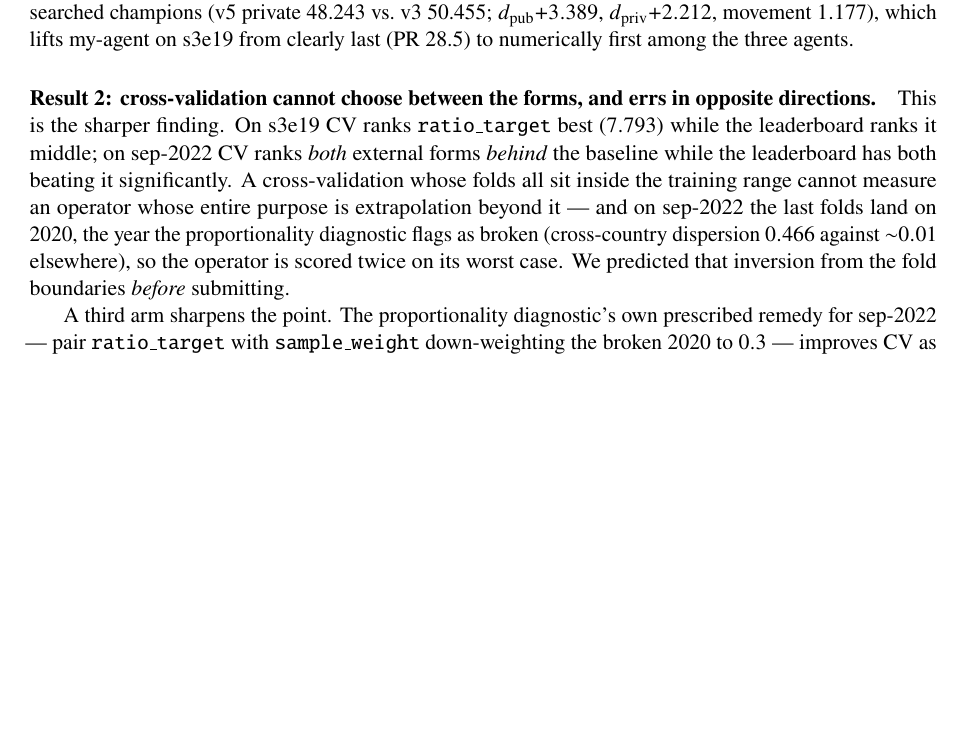
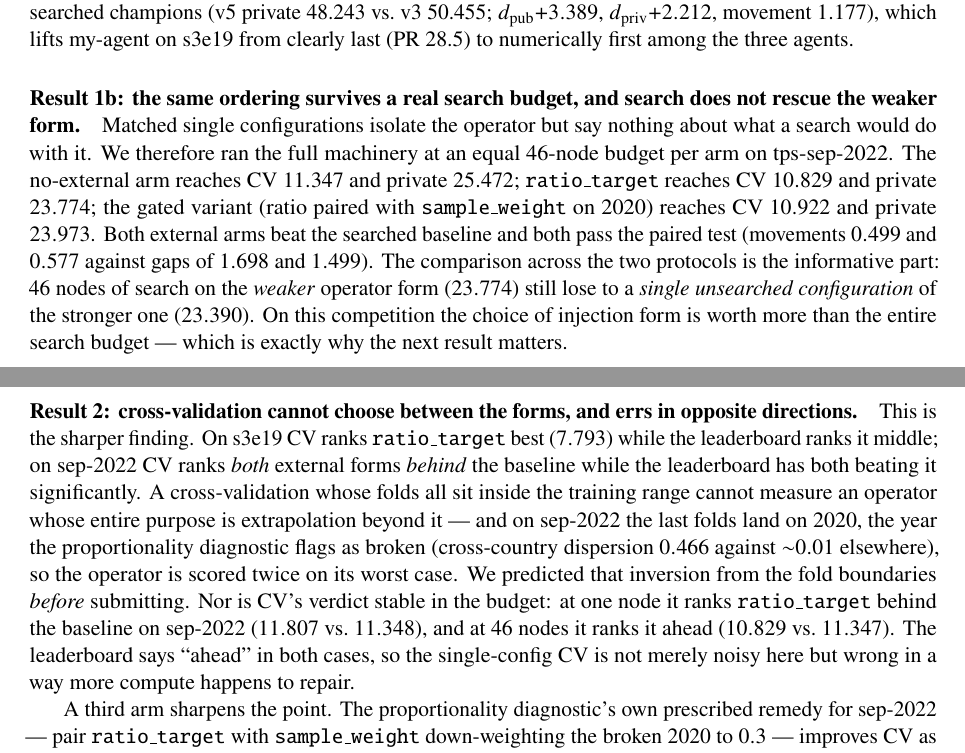
Before and after one commit to 930731haohao-afk/kaggle-agent, a LaTeX document (docs/REPORT_v2_PROJECTION.tex): part of page 12 of 25 before the commit and two parts of pages 12 and 13 of 25 after it, the two joined at a grey line, cut so that both start at the same text, the shorter picture padded with empty space. Compiled offline with pdfLaTeX.

Commit message:
docs: fold the searched sep-2022 arms into Experiment 6, retire the TBD
chain_ratio_sep22.sh finished at 11:42 local: three 46-node searched arms on
tps-sep-2022, all submitted and scored. Baseline CV 11.347 / private 25.472,
ratio_target CV 10.829 / private 23.774, ratio+2020-downweight CV 10.922 /
private 23.973. Both external arms pass the paired test (movements 0.499 and
0.577 against gaps of 1.698 and 1.499).

Two things this adds beyond the matched single configurations. Search does not
rescue the weaker form: 46 nodes on ratio_target (23.774) still lose to one
unsearched join_feature configuration (23.390), so on this competition the
form choice outweighs the whole search budget. And CV's verdict on the operator
is not stable in the budget -- at one node it ranks ratio_target behind the
baseline, at 46 nodes ahead, while the leaderboard says ahead in both cases.

Co-Authored-By: Claude Opus 5 (1M context) <noreply@anthropic.com>

```diff
--- a/docs/REPORT_v2_PROJECTION.tex
+++ b/docs/REPORT_v2_PROJECTION.tex
@@ -466,7 +466,9 @@ no external data & 10.148 & 52.492 & 54.506 & --- & \textbf{11.348} & 23.828 & 2
 
 Against the baseline: on s3e19 the feature join gains $6.01$ private SMAPE and the ratio target $2.43$; on sep-2022, $2.09$ and $1.39$. The paired movements are small relative to the gaps ($0.55$, $0.79$, $0.23$, $1.23$ respectively), so all four survive. The gated comparison against the frozen v3 baseline also passes with searched champions (v5 private 48.243 vs.\ v3 50.455; $d_{\mathrm{pub}}{+}3.389$, $d_{\mathrm{priv}}{+}2.212$, movement $1.177$), which lifts my-agent on s3e19 from clearly last (PR 28.5) to numerically first among the three agents.
 
-\paragraph{Result 2: cross-validation cannot choose between the forms, and errs in opposite directions.} This is the sharper finding. On s3e19 CV ranks \texttt{ratio\_target} best ($7.793$) while the leaderboard ranks it middle; on sep-2022 CV ranks \emph{both} external forms \emph{behind} the baseline while the leaderboard has both beating it significantly. A cross-validation whose folds all sit inside the training range cannot measure an operator whose entire purpose is extrapolation beyond it --- and on sep-2022 the last folds land on 2020, the year the proportionality diagnostic flags as broken (cross-country dispersion $0.466$ against ${\sim}0.01$ elsewhere), so the operator is scored twice on its worst case. We predicted that inversion from the fold boundaries \emph{before} submitting.
+\paragraph{Result 1b: the same ordering survives a real search budget, and search does not rescue the weaker form.} Matched single configurations isolate the operator but say nothing about what a search would do with it. We therefore ran the full machinery at an equal 46-node budget per arm on tps-sep-2022. The no-external arm reaches CV $11.347$ and private $25.472$; \texttt{ratio\_target} reaches CV $10.829$ and private $23.774$; the gated variant (ratio paired with \texttt{sample\_weight} on 2020) reaches CV $10.922$ and private $23.973$. Both external arms beat the searched baseline and both pass the paired test (movements $0.499$ and $0.577$ against gaps of $1.698$ and $1.499$). The comparison across the two protocols is the informative part: 46 nodes of search on the \emph{weaker} operator form ($23.774$) still lose to a \emph{single unsearched configuration} of the stronger one ($23.390$). On this competition the choice of injection form is worth more than the entire search budget --- which is exactly why the next result matters.
+
+\paragraph{Result 2: cross-validation cannot choose between the forms, and errs in opposite directions.} This is the sharper finding. On s3e19 CV ranks \texttt{ratio\_target} best ($7.793$) while the leaderboard ranks it middle; on sep-2022 CV ranks \emph{both} external forms \emph{behind} the baseline while the leaderboard has both beating it significantly. A cross-validation whose folds all sit inside the training range cannot measure an operator whose entire purpose is extrapolation beyond it --- and on sep-2022 the last folds land on 2020, the year the proportionality diagnostic flags as broken (cross-country dispersion $0.466$ against ${\sim}0.01$ elsewhere), so the operator is scored twice on its worst case. We predicted that inversion from the fold boundaries \emph{before} submitting. Nor is CV's verdict stable in the budget: at one node it ranks \texttt{ratio\_target} behind the baseline on sep-2022 ($11.807$ vs.\ $11.348$), and at 46 nodes it ranks it ahead ($10.829$ vs.\ $11.347$). The leaderboard says ``ahead'' in both cases, so the single-config CV is not merely noisy here but wrong in a way more compute happens to repair.
 
 A third arm sharpens the point. The proportionality diagnostic's own prescribed remedy for sep-2022 --- pair \texttt{ratio\_target} with \texttt{sample\_weight} down-weighting the broken 2020 to $0.3$ --- improves CV as designed, $11.807$ to $11.515$. On the leaderboard it makes things slightly worse: private $24.142$ against the ungated arm's $24.091$. So CV misranks not only the choice of operator but also the repair of a violated precondition, in the direction that a CV-guided search would have followed.
 
```
Also changed, not shown: docs/REPORT_v2_PROJECTION.pdf, docs/REPORT_v2_PROJECTION.tex (2 more changed lines).
